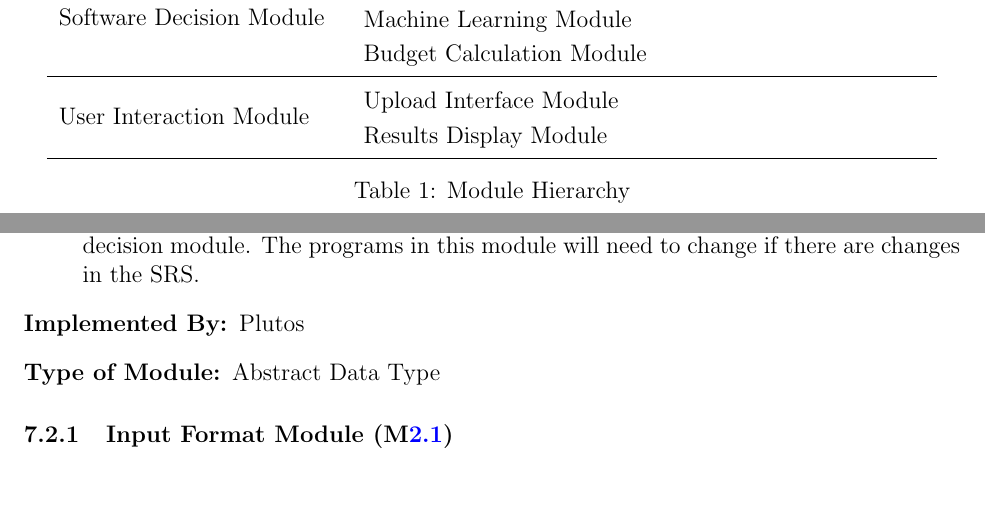
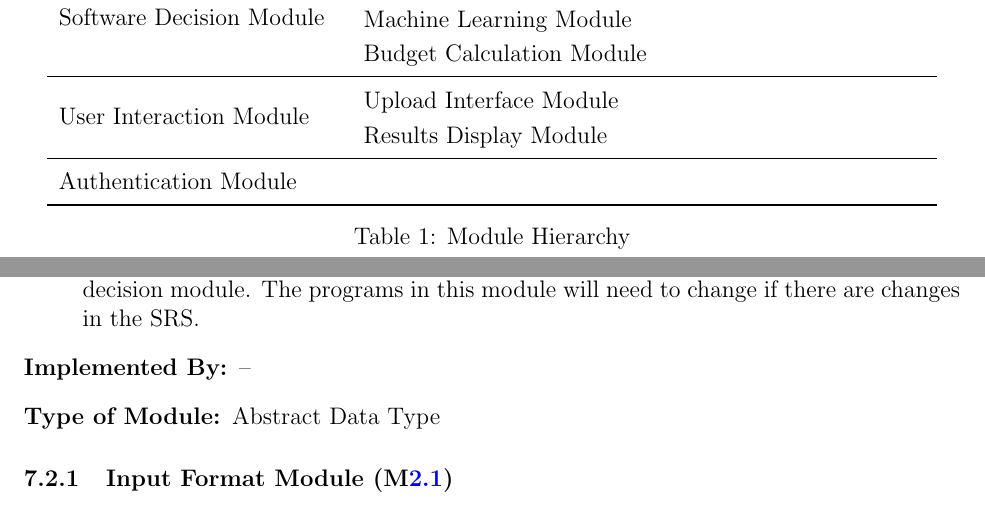
Before and after one commit to angelaw7/capstone, a LaTeX document (docs/Design/SoftArchitecture/MG.tex): two parts of pages 8 and 10 of 21, joined at a grey line, cut so that both start at the same text. Compiled offline with pdfLaTeX.

Commit message:
final touches to MG for sec 9

```diff
--- a/docs/Design/SoftArchitecture/MG.tex
+++ b/docs/Design/SoftArchitecture/MG.tex
@@ -254,6 +254,9 @@ actually be implemented.
 
 \multirow{2}{0.3\textwidth}{User Interaction Module} & {Upload Interface Module}\\
 & Results Display Module\\
+\midrule
+
+{Authentication Module} & ~ \\
 \bottomrule
 
 \end{tabular}
@@ -330,7 +333,7 @@ to be implemented.
   documents. This module serves as a communication layer between the
   hardware-hiding module and the software decision module. The programs in this
   module will need to change if there are changes in the SRS.
-\item[Implemented By:] \progname
+\item[Implemented By:] --
 \item[Type of Module:] Abstract Data Type
 \end{description}
 
```
Also changed, not shown: docs/Design/SoftArchitecture/MG.pdf, docs/Design/SoftArchitecture/MG.tex (2 more changed lines).
